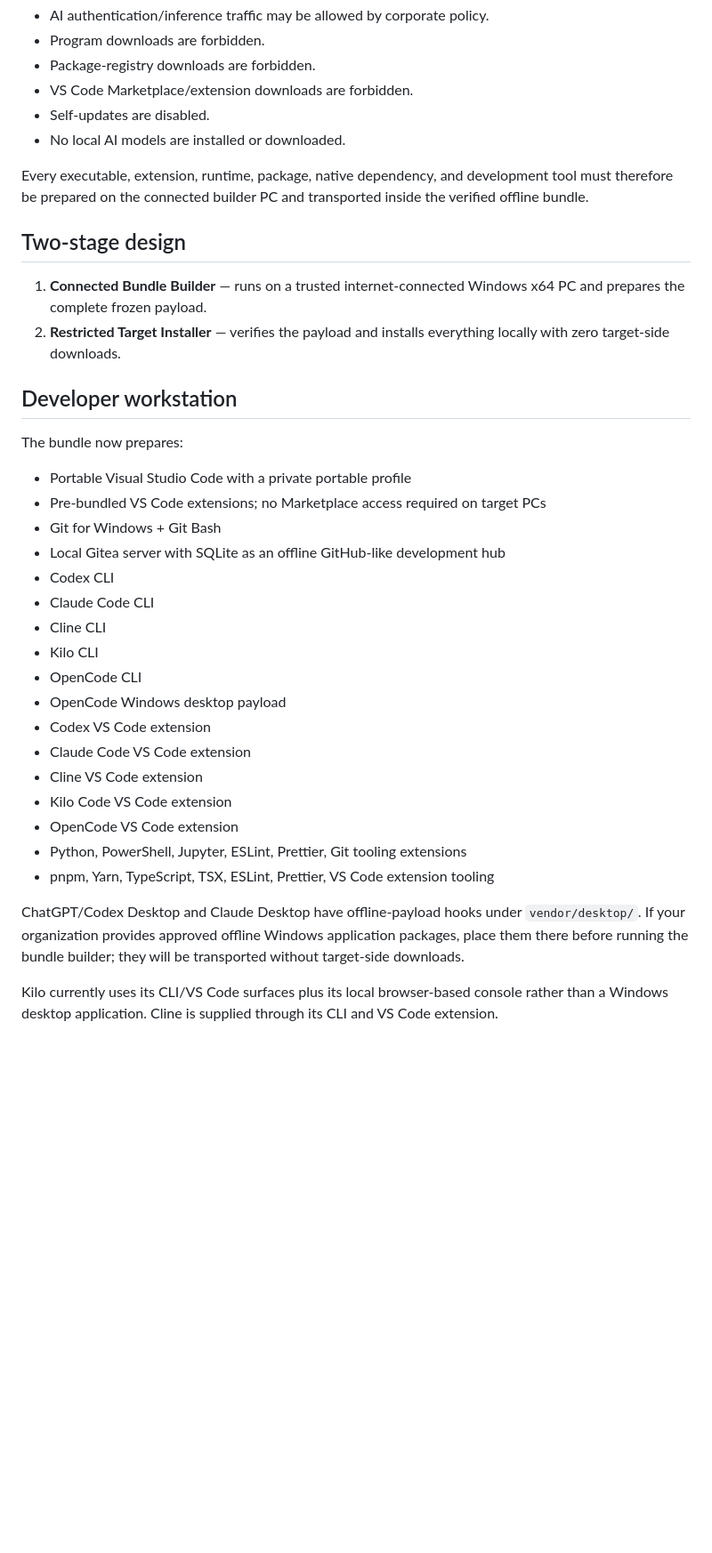
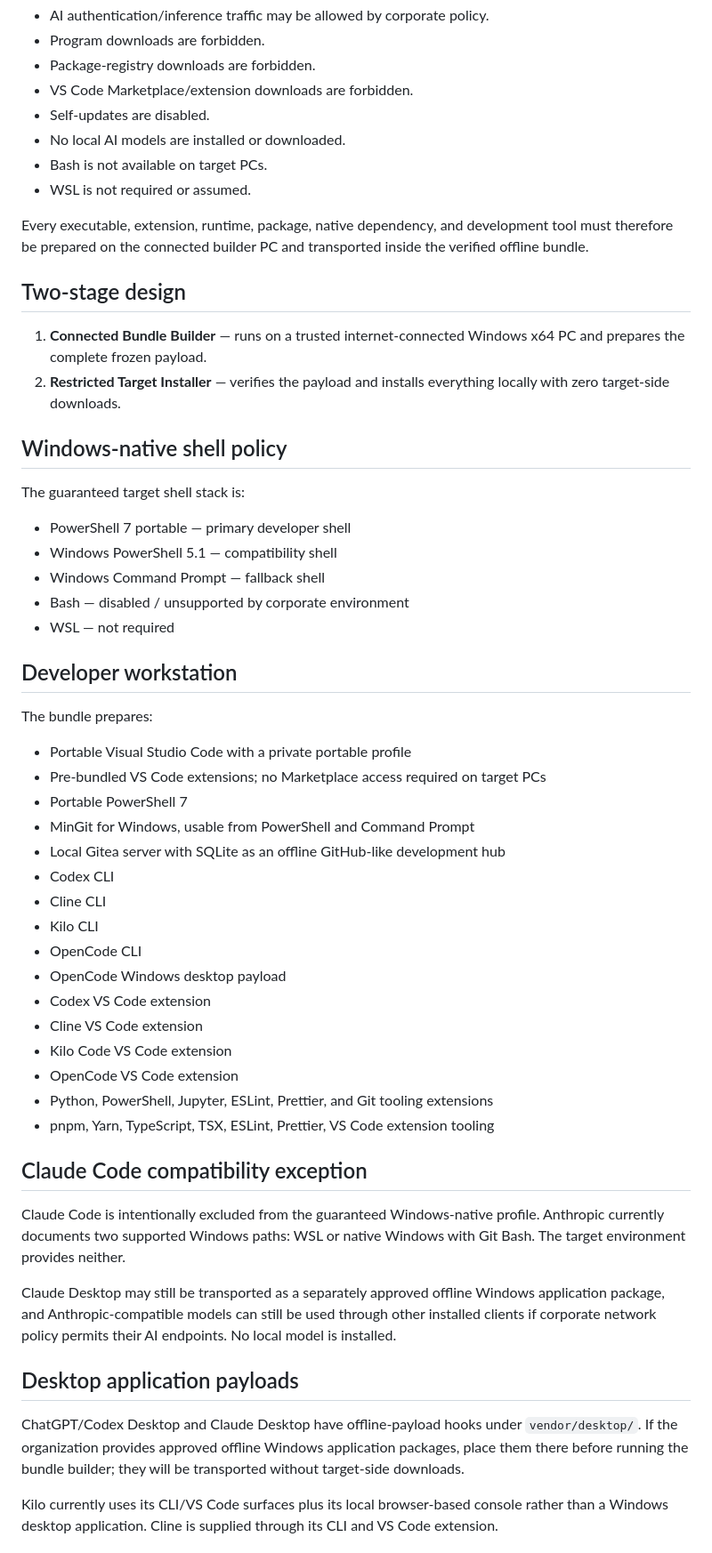
Before and after one commit to coolman1984/offline-tools-setup, a Markdown page: README.md, the part around one of its changes. Shown at 89% size. Rendered like a GitHub page; blank space fills up the shorter version.

Commit message:
document no-Bash Windows-native developer stack

```diff
--- a/README.md
+++ b/README.md
@@ -12,6 +12,8 @@ Target PCs use a restricted corporate network:
 - VS Code Marketplace/extension downloads are forbidden.
 - Self-updates are disabled.
 - No local AI models are installed or downloaded.
+- Bash is not available on target PCs.
+- WSL is not required or assumed.
 
 Every executable, extension, runtime, package, native dependency, and development tool must therefore be prepared on the connected builder PC and transported inside the verified offline bundle.
 
@@ -20,29 +22,46 @@ Every executable, extension, runtime, package, native dependency, and developmen
 1. **Connected Bundle Builder** — runs on a trusted internet-connected Windows x64 PC and prepares the complete frozen payload.
 2. **Restricted Target Installer** — verifies the payload and installs everything locally with zero target-side downloads.
 
+## Windows-native shell policy
+
+The guaranteed target shell stack is:
+
+- PowerShell 7 portable — primary developer shell
+- Windows PowerShell 5.1 — compatibility shell
+- Windows Command Prompt — fallback shell
+- Bash — disabled / unsupported by corporate environment
+- WSL — not required
+
 ## Developer workstation
 
-The bundle now prepares:
+The bundle prepares:
 
 - Portable Visual Studio Code with a private portable profile
 - Pre-bundled VS Code extensions; no Marketplace access required on target PCs
-- Git for Windows + Git Bash
+- Portable PowerShell 7
+- MinGit for Windows, usable from PowerShell and Command Prompt
 - Local Gitea server with SQLite as an offline GitHub-like development hub
 - Codex CLI
-- Claude Code CLI
 - Cline CLI
 - Kilo CLI
 - OpenCode CLI
 - OpenCode Windows desktop payload
 - Codex VS Code extension
-- Claude Code VS Code extension
 - Cline VS Code extension
 - Kilo Code VS Code extension
 - OpenCode VS Code extension
-- Python, PowerShell, Jupyter, ESLint, Prettier, Git tooling extensions
+- Python, PowerShell, Jupyter, ESLint, Prettier, and Git tooling extensions
 - pnpm, Yarn, TypeScript, TSX, ESLint, Prettier, VS Code extension tooling
 
-ChatGPT/Codex Desktop and Claude Desktop have offline-payload hooks under `vendor/desktop/`. If your organization provides approved offline Windows application packages, place them there before running the bundle builder; they will be transported without target-side downloads.
+## Claude Code compatibility exception
+
+Claude Code is intentionally excluded from the guaranteed Windows-native profile. Anthropic currently documents two supported Windows paths: WSL or native Windows with Git Bash. The target environment provides neither.
+
+Claude Desktop may still be transported as a separately approved offline Windows application package, and Anthropic-compatible models can still be used through other installed clients if corporate network policy permits their AI endpoints. No local model is installed.
+
+## Desktop application payloads
+
+ChatGPT/Codex Desktop and Claude Desktop have offline-payload hooks under `vendor/desktop/`. If the organization provides approved offline Windows application packages, place them there before running the bundle builder; they will be transported without target-side downloads.
 
 Kilo currently uses its CLI/VS Code surfaces plus its local browser-based console rather than a Windows desktop application. Cline is supplied through its CLI and VS Code extension.
 
```
Also changed, not shown: other parts of README.md (+1 -1 lines).
